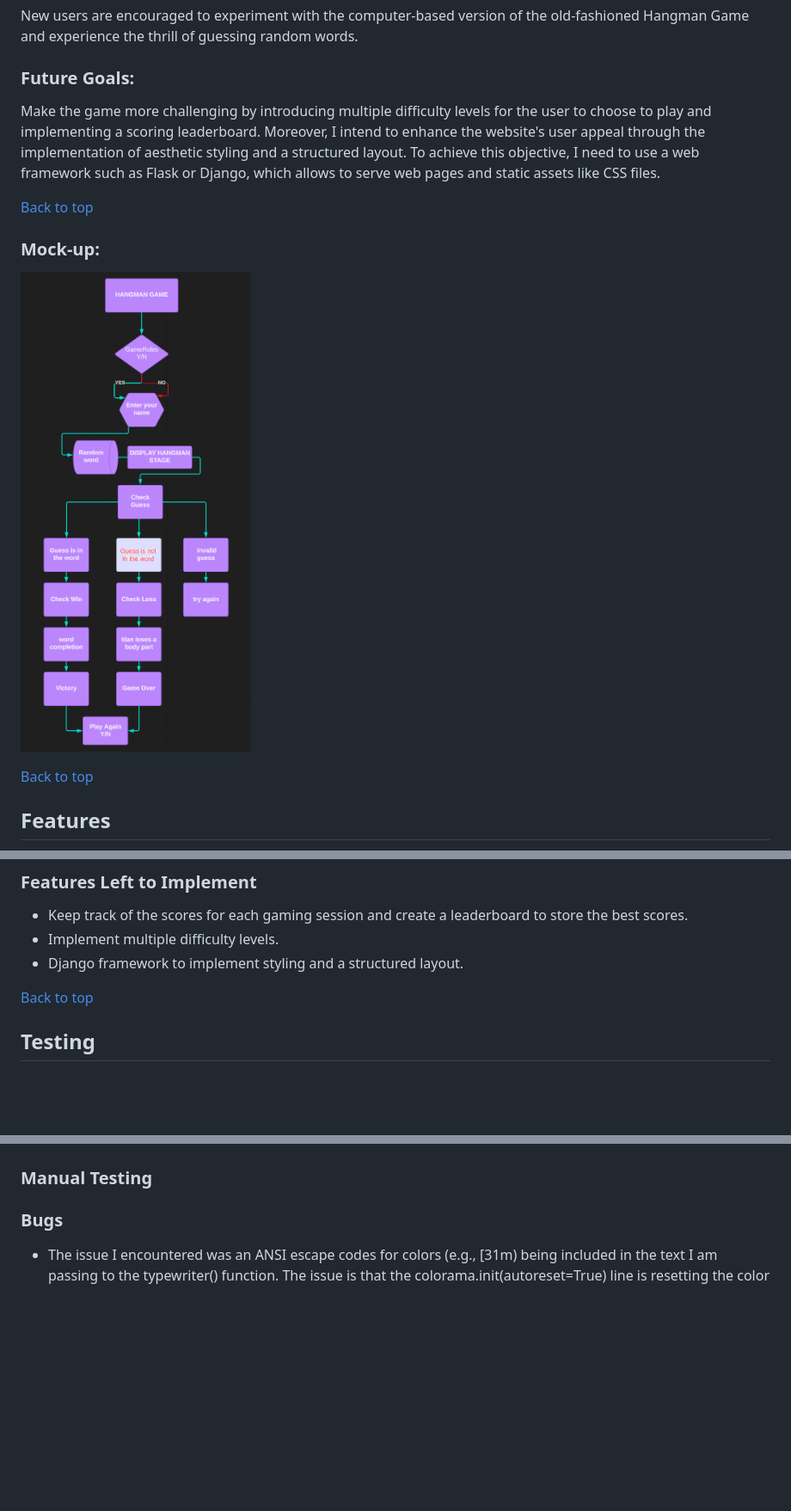
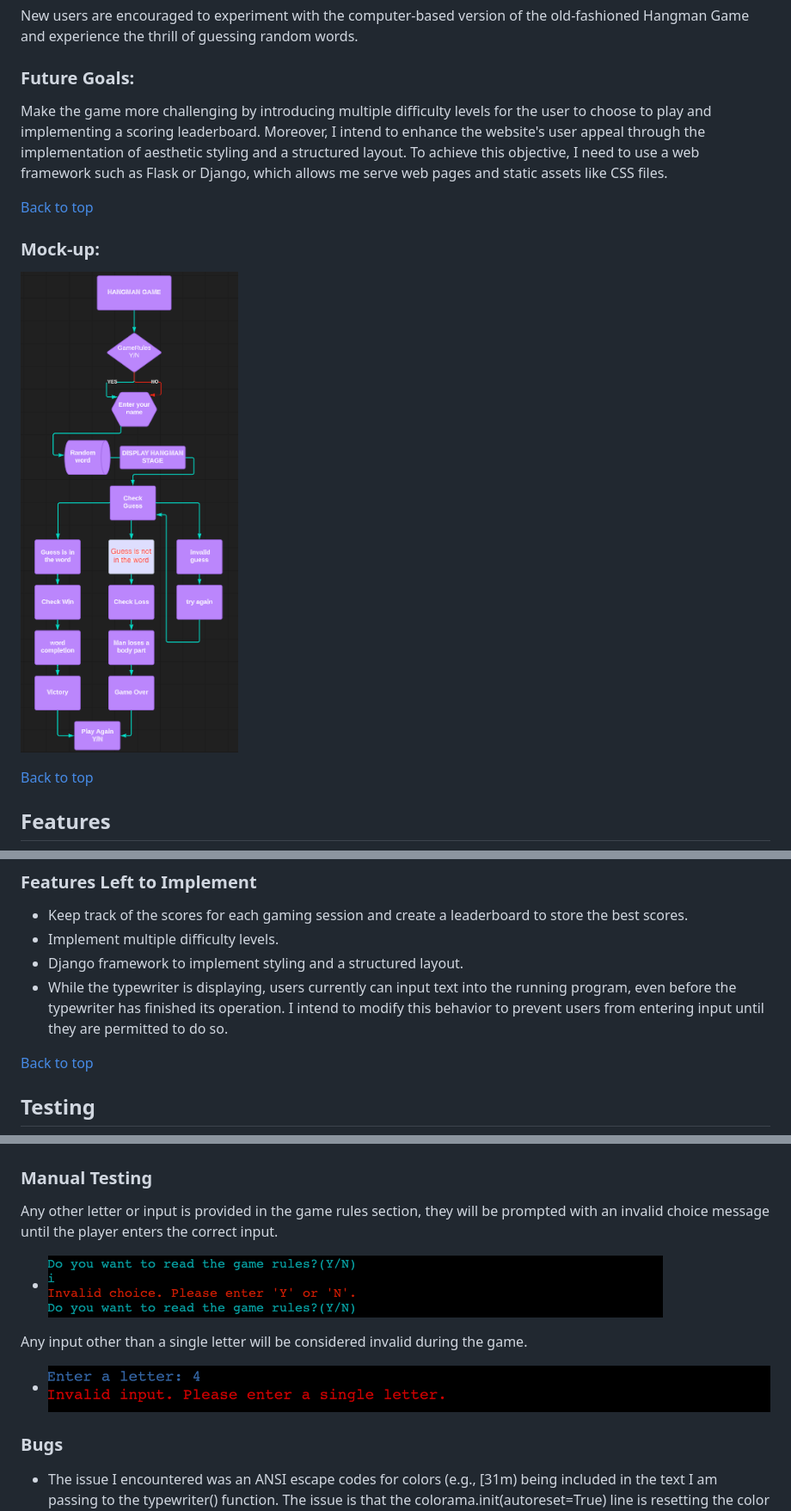
Before and after one commit to patthoege/hangmangame-pp3-python, a Markdown page: README.md, 3 parts joined by grey strips. Shown: that part at 86% size. Drawn GitHub-style; pictures changed too: assets/images-readme/mock-up.png; blank space fills up the shorter version.

Commit message:
add manual testing img and features changes and change mock up img and add a placeholder for the username input to anonymous

```diff
--- a/README.md
+++ b/README.md
@@ -62,7 +62,7 @@ The primary goal for current users is to be entertained and engaged by playing m
 New users are encouraged to experiment with the computer-based version of the old-fashioned Hangman Game and experience the thrill of guessing random words.
 
 ### Future Goals:
-Make the game more challenging by introducing multiple difficulty levels for the user to choose to play and implementing a scoring leaderboard. Moreover, I intend to enhance the website's user appeal through the implementation of aesthetic styling and a structured layout. To achieve this objective, I need to use a web framework such as Flask or Django, which allows to serve web pages and static assets like CSS files.
+Make the game more challenging by introducing multiple difficulty levels for the user to choose to play and implementing a scoring leaderboard. Moreover, I intend to enhance the website's user appeal through the implementation of aesthetic styling and a structured layout. To achieve this objective, I need to use a web framework such as Flask or Django, which allows me serve web pages and static assets like CSS files.
 
 [Back to top](<#table-of-contents>)
 ### Mock-up:
@@ -112,6 +112,7 @@ After the game, regardless of whether the player wins or loses, a prompt will ap
 - Keep track of the scores for each gaming session and create a leaderboard to store the best scores.
 - Implement multiple difficulty levels.
 - Django framework to implement styling and a structured layout.
+- While the typewriter is displaying, users currently can input text into the running program, even before the typewriter has finished its operation. I intend to modify this behavior to prevent users from entering input until they are permitted to do so.
 
 
 [Back to top](<#table-of-contents>)
@@ -124,6 +125,11 @@ After the game, regardless of whether the player wins or loses, a prompt will ap
 ![PEP8 CI Validation](assets/images-readme/ci-python-linter.png)
 
 ### Manual Testing
+Any other letter or input is provided in the game rules section, they will be prompted with an invalid choice message until the player enters the correct input.
+* ![Game Rules Invalid Input](assets/images-readme/game-rules-invalid-input.png)
+
+Any input other than a single letter will be considered invalid during the game.
+* ![Possible Outcomes](assets/images-readme/invalid-guess.png)
 
 ### Bugs
 - The issue I encountered was an ANSI escape codes for colors (e.g., [31m) being included in the text I am passing to the typewriter() function. The issue is that the colorama.init(autoreset=True) line is resetting the color codes to their default values after each call to typewriter(), which was causing the color codes to be stripped. To fix this, I needed to avoid resetting the color codes automatically. Instead, I manually reset the color codes after calling the typewriter() function and I created the colors.strip_color_codes() function for this purpose. In the game_effects file, I attached the resource link to fix this issue.
```
Also changed, not shown: 4 other files.
